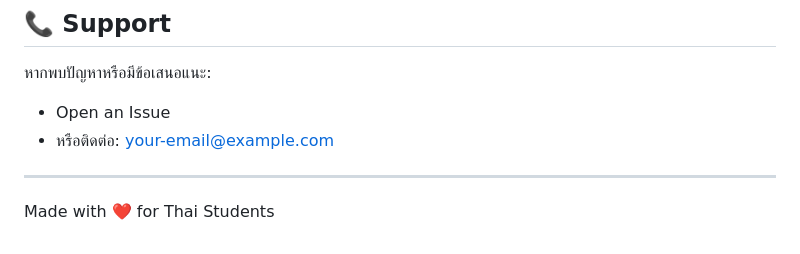
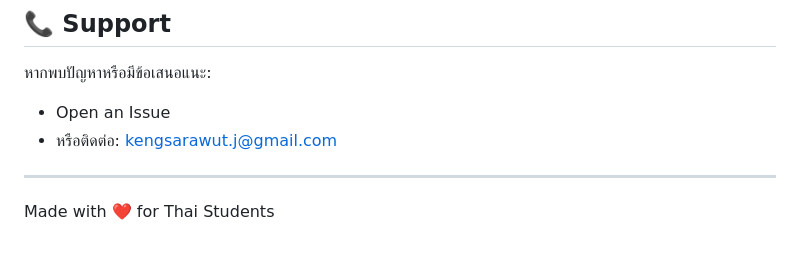
Before and after one commit to kengsakura/quiz-app, a Markdown page: README.md, the part around the change. Rendered like a GitHub page.

```diff
--- a/README.md
+++ b/README.md
@@ -148,7 +148,7 @@ This project is licensed under the MIT License.
 
 หากพบปัญหาหรือมีข้อเสนอแนะ:
 - Open an Issue
-- หรือติดต่อ: your-email@example.com
+- หรือติดต่อ: kengsarawut.j@gmail.com
 
 ---
 
```
